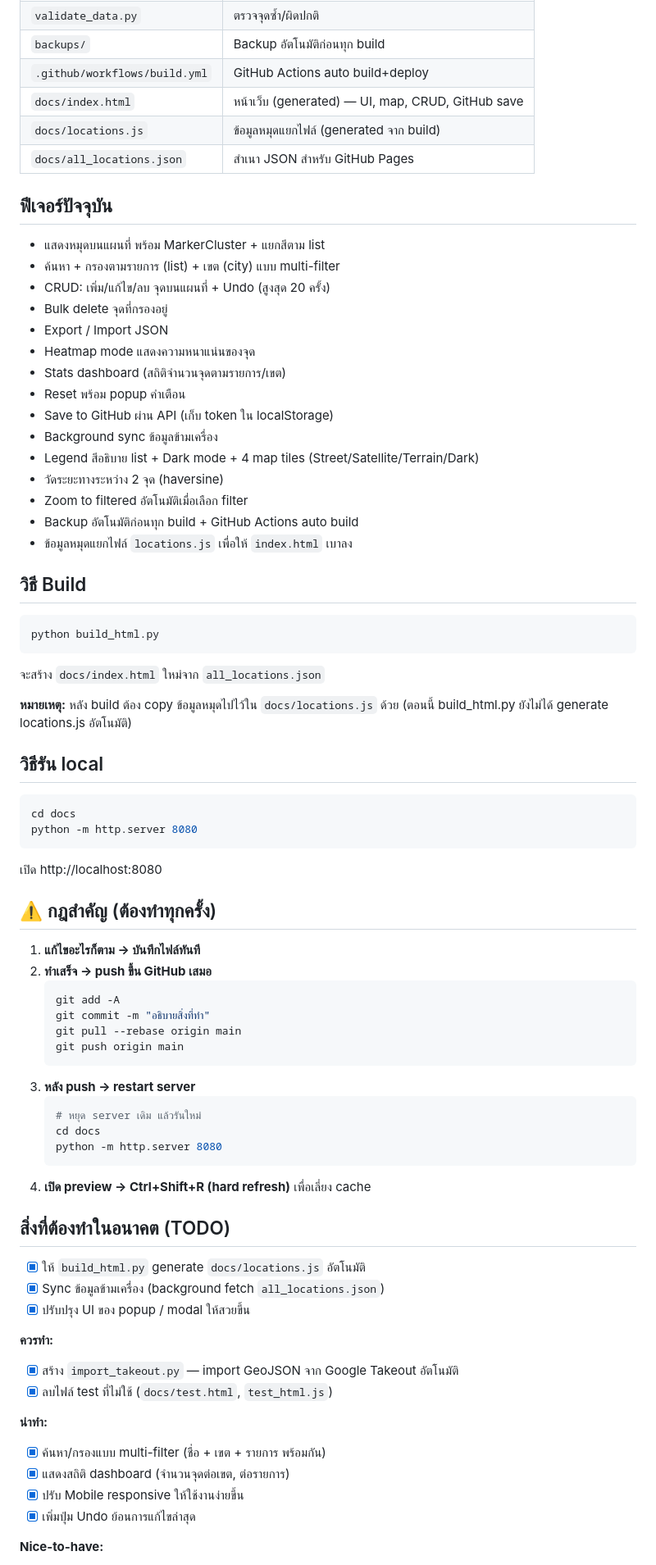
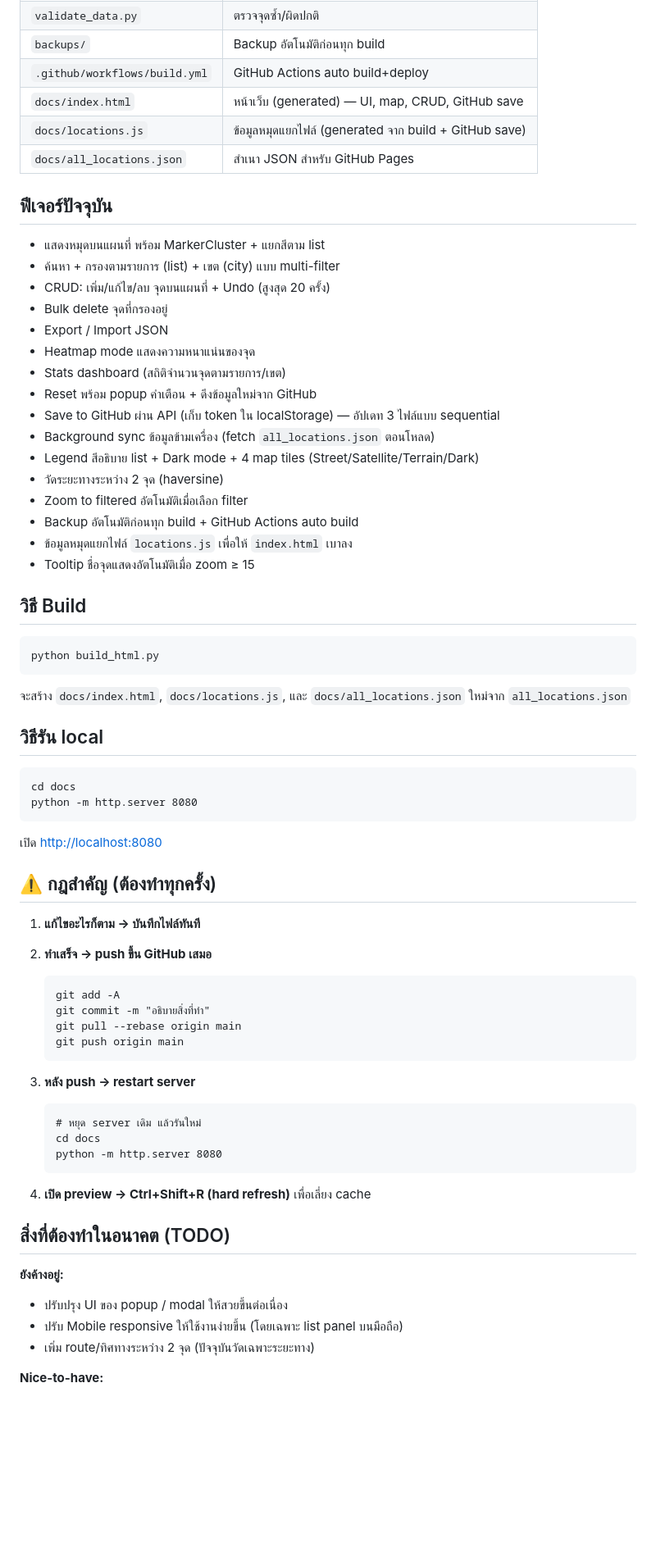
Before and after one commit to valrinx/bt-locations, a Markdown page: README.md, the part around one of its changes. Shown at 82% size. GitHub-like rendering; blank space fills up the shorter version.

````diff
--- a/README.md
+++ b/README.md
@@ -15,58 +15,59 @@
 | `backups/` | Backup อัตโนมัติก่อนทุก build |
 | `.github/workflows/build.yml` | GitHub Actions auto build+deploy |
 | `docs/index.html` | หน้าเว็บ (generated) — UI, map, CRUD, GitHub save |
-| `docs/locations.js` | ข้อมูลหมุดแยกไฟล์ (generated จาก build) |
+| `docs/locations.js` | ข้อมูลหมุดแยกไฟล์ (generated จาก build + GitHub save) |
 | `docs/all_locations.json` | สำเนา JSON สำหรับ GitHub Pages |
 
 ## ฟีเจอร์ปัจจุบัน
 
-- แสดงหมุดบนแผนที่ พร้อม MarkerCluster + แยกสีตาม list
-- ค้นหา + กรองตามรายการ (list) + เขต (city) แบบ multi-filter
-- CRUD: เพิ่ม/แก้ไข/ลบ จุดบนแผนที่ + Undo (สูงสุด 20 ครั้ง)
-- Bulk delete จุดที่กรองอยู่
-- Export / Import JSON
-- Heatmap mode แสดงความหนาแน่นของจุด
-- Stats dashboard (สถิติจำนวนจุดตามรายการ/เขต)
-- Reset พร้อม popup คำเตือน
-- Save to GitHub ผ่าน API (เก็บ token ใน localStorage)
-- Background sync ข้อมูลข้ามเครื่อง
-- Legend สีอธิบาย list + Dark mode + 4 map tiles (Street/Satellite/Terrain/Dark)
-- วัดระยะทางระหว่าง 2 จุด (haversine)
-- Zoom to filtered อัตโนมัติเมื่อเลือก filter
-- Backup อัตโนมัติก่อนทุก build + GitHub Actions auto build
-- ข้อมูลหมุดแยกไฟล์ `locations.js` เพื่อให้ `index.html` เบาลง
+* แสดงหมุดบนแผนที่ พร้อม MarkerCluster + แยกสีตาม list
+* ค้นหา + กรองตามรายการ (list) + เขต (city) แบบ multi-filter
+* CRUD: เพิ่ม/แก้ไข/ลบ จุดบนแผนที่ + Undo (สูงสุด 20 ครั้ง)
+* Bulk delete จุดที่กรองอยู่
+* Export / Import JSON
+* Heatmap mode แสดงความหนาแน่นของจุด
+* Stats dashboard (สถิติจำนวนจุดตามรายการ/เขต)
+* Reset พร้อม popup คำเตือน + ดึงข้อมูลใหม่จาก GitHub
+* Save to GitHub ผ่าน API (เก็บ token ใน localStorage) — อัปเดท 3 ไฟล์แบบ sequential
+* Background sync ข้อมูลข้ามเครื่อง (fetch `all_locations.json` ตอนโหลด)
+* Legend สีอธิบาย list + Dark mode + 4 map tiles (Street/Satellite/Terrain/Dark)
+* วัดระยะทางระหว่าง 2 จุด (haversine)
+* Zoom to filtered อัตโนมัติเมื่อเลือก filter
+* Backup อัตโนมัติก่อนทุก build + GitHub Actions auto build
+* ข้อมูลหมุดแยกไฟล์ `locations.js` เพื่อให้ `index.html` เบาลง
+* Tooltip ชื่อจุดแสดงอัตโนมัติเมื่อ zoom ≥ 15
 
 ## วิธี Build
 
-```bash
+```
 python build_html.py
 ```
 
-จะสร้าง `docs/index.html` ใหม่จาก `all_locations.json`
-
-**หมายเหตุ:** หลัง build ต้อง copy ข้อมูลหมุดไปไว้ใน `docs/locations.js` ด้วย (ตอนนี้ build_html.py ยังไม่ได้ generate locations.js อัตโนมัติ)
+จะสร้าง `docs/index.html`, `docs/locations.js`, และ `docs/all_locations.json` ใหม่จาก `all_locations.json`
 
 ## วิธีรัน local
 
-```bash
+```
 cd docs
 python -m http.server 8080
 ```
 
-เปิด http://localhost:8080
+เปิด <http://localhost:8080>
 
 ## ⚠️ กฎสำคัญ (ต้องทำทุกครั้ง)
 
 1. **แก้ไขอะไรก็ตาม → บันทึกไฟล์ทันที**
 2. **ทำเสร็จ → push ขึ้น GitHub เสมอ**
-   ```bash
+
+   ```
    git add -A
    git commit -m "อธิบายสิ่งที่ทำ"
    git pull --rebase origin main
    git push origin main
    ```
 3. **หลัง push → restart server**
-   ```bash
+
+   ```
    # หยุด server เดิม แล้วรันใหม่
    cd docs
    python -m http.server 8080
@@ -75,18 +76,10 @@ python -m http.server 8080
 
 ## สิ่งที่ต้องทำในอนาคต (TODO)
 
-- [x] ให้ `build_html.py` generate `docs/locations.js` อัตโนมัติ
-- [x] Sync ข้อมูลข้ามเครื่อง (background fetch `all_locations.json`)
-- [x] ปรับปรุง UI ของ popup / modal ให้สวยขึ้น
+**ยังค้างอยู่:**
 
-**ควรทำ:**
-- [x] สร้าง `import_takeout.py` — import GeoJSON จาก Google Takeout อัตโนมัติ
-- [x] ลบไฟล์ test ที่ไม่ใช้ (`docs/test.html`, `test_html.js`)
-
-**น่าทำ:**
-- [x] ค้นหา/กรองแบบ multi-filter (ชื่อ + เขต + รายการ พร้อมกัน)
-- [x] แสดงสถิติ dashboard (จำนวนจุดต่อเขต, ต่อรายการ)
-- [x] ปรับ Mobile responsive ให้ใช้งานง่ายขึ้น
-- [x] เพิ่มปุ่ม Undo ย้อนการแก้ไขล่าสุด
+* ปรับปรุง UI ของ popup / modal ให้สวยขึ้นต่อเนื่อง
+* ปรับ Mobile responsive ให้ใช้งานง่ายขึ้น (โดยเฉพาะ list panel บนมือถือ)
+* เพิ่ม route/ทิศทางระหว่าง 2 จุด (ปัจจุบันวัดเฉพาะระยะทาง)
 
 **Nice-to-have:**
````
Also changed, not shown: other parts of README.md (+29 -40 lines).
